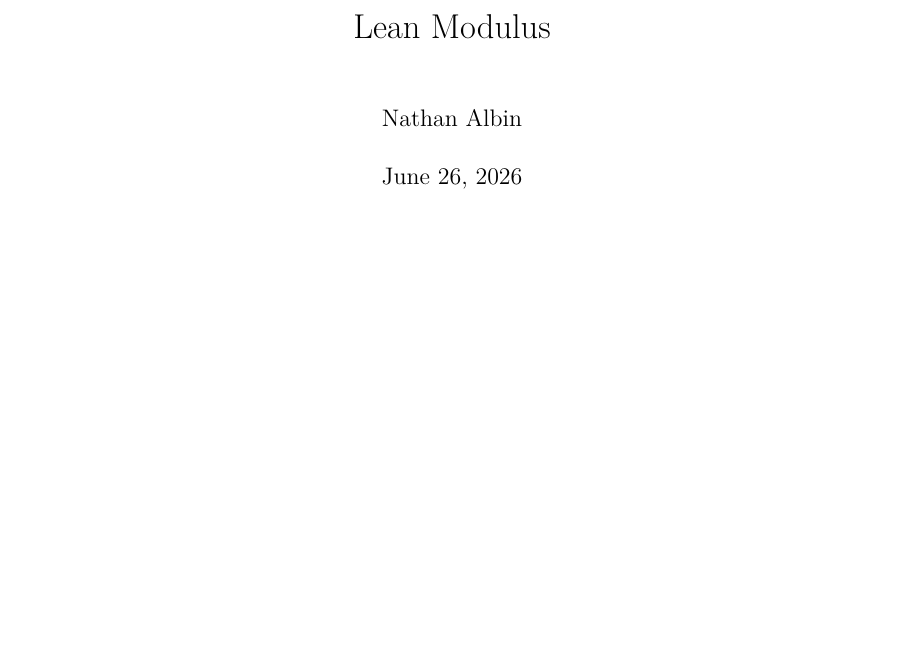
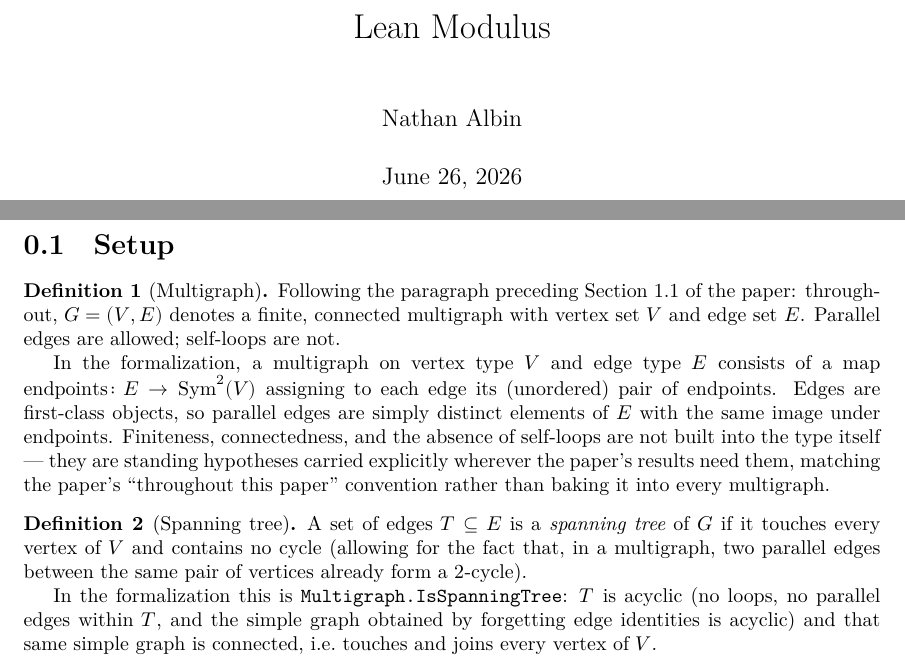
Before and after one commit to nathan-albin/lean-modulus, a LaTeX document (blueprint/src/print.tex, which reads blueprint/src/content.tex): part of the page before the commit and two parts of pages 1 and 2 of 2 after it, the two joined at a grey line, cut so that both start at the same text, the shorter picture padded with empty space. Compiled offline with XeLaTeX.

Commit message:
Implement Multigraph structure and definitions for IsForest and IsSpanningTree; update content.tex with formal definitions

```diff
--- a/blueprint/src/content.tex
+++ b/blueprint/src/content.tex
@@ -5,3 +5,36 @@
 % If you want to split the blueprint content into several files then
 % the current file can be a simple sequence of \input. Otherwise It
 % can start with a \section or \chapter for instance.
+
+\section{Setup}
+
+\begin{definition}[Multigraph]
+\label{def:multigraph}
+\lean{Multigraph}
+\leanok
+Following the paragraph preceding Section 1.1 of the paper: throughout, $G = (V, E)$ denotes a
+finite, connected multigraph with vertex set $V$ and edge set $E$. Parallel edges are allowed;
+self-loops are not.
+
+In the formalization, a multigraph on vertex type $V$ and edge type $E$ consists of a map
+$\mathrm{endpoints} \colon E \to \operatorname{Sym}^2(V)$ assigning to each edge its (unordered)
+pair of endpoints. Edges are first-class objects, so parallel edges are simply distinct elements
+of $E$ with the same image under $\mathrm{endpoints}$. Finiteness, connectedness, and the absence
+of self-loops are not built into the type itself --- they are standing hypotheses carried
+explicitly wherever the paper's results need them, matching the paper's ``throughout this paper''
+convention rather than baking it into every multigraph.
+\end{definition}
+
+\begin{definition}[Spanning tree]
+\label{def:spanning-tree}
+\uses{def:multigraph}
+\lean{Multigraph.IsSpanningTree}
+\leanok
+A set of edges $T \subseteq E$ is a \emph{spanning tree} of $G$ if it touches every vertex of $V$
+and contains no cycle (allowing for the fact that, in a multigraph, two parallel edges between the
+same pair of vertices already form a $2$-cycle).
+
+In the formalization this is \texttt{Multigraph.IsSpanningTree}: $T$ is acyclic (no loops, no
+parallel edges within $T$, and the simple graph obtained by forgetting edge identities is acyclic)
+and that same simple graph is connected, i.e.\ touches and joins every vertex of $V$.
+\end{definition}
```
Also changed, not shown: 1 other file.
